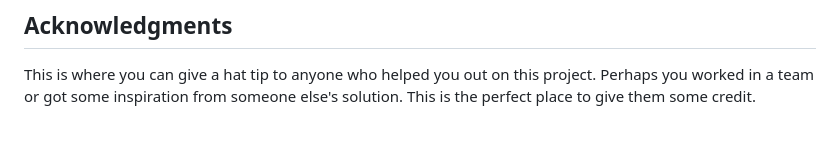
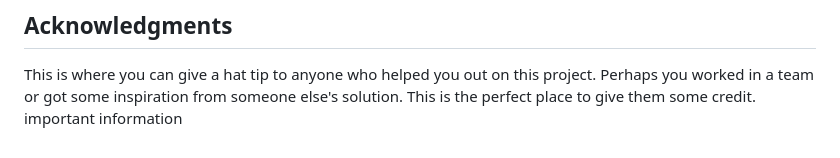
Before and after one commit to meshnjihia/qr-code, a Markdown page: README.md, the part around the change. Drawn GitHub-style.

Commit message:
upadted the readme file

```diff
--- a/README.md
+++ b/README.md
@@ -91,3 +91,4 @@ Use this section to outline areas that you want to continue focusing on in futur
 ## Acknowledgments
 
 This is where you can give a hat tip to anyone who helped you out on this project. Perhaps you worked in a team or got some inspiration from someone else's solution. This is the perfect place to give them some credit.
+important information
```
